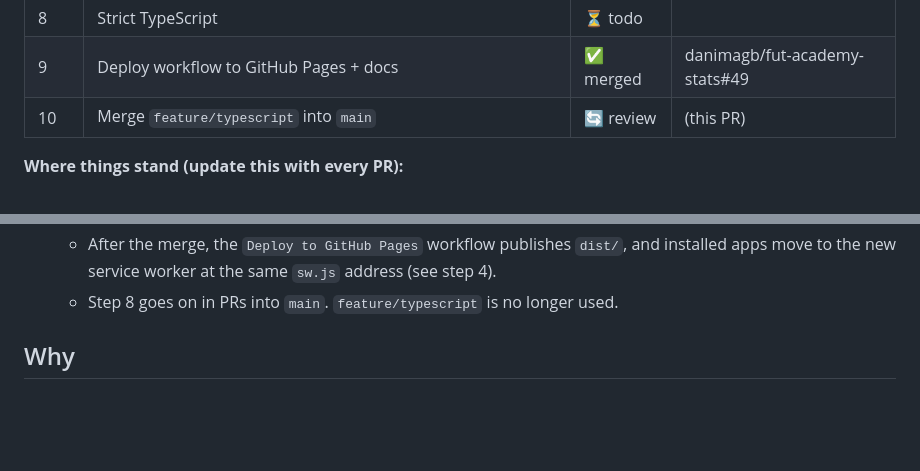
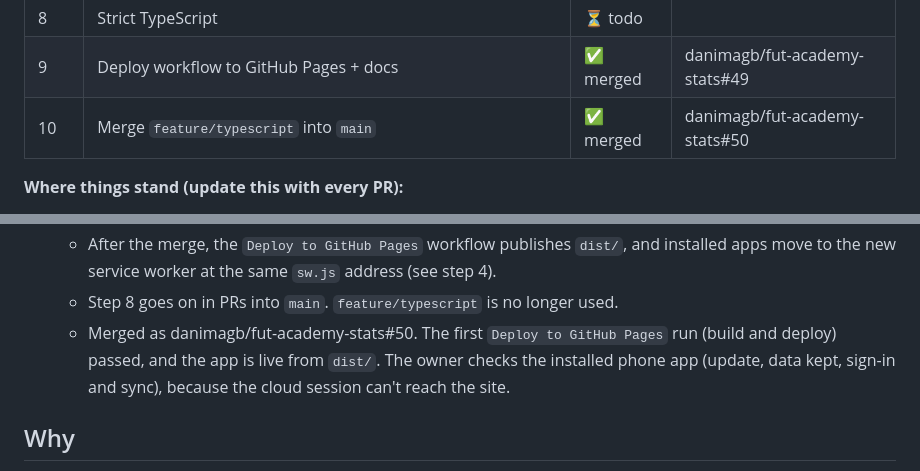
Before and after one commit to danimagb/fut-academy-stats, a Markdown page: docs/typescript-plan.md, 2 parts joined by grey strips. Rendered like a GitHub page; blank space fills up the shorter version.

Commit message:
Plan: step 10 merged and deployed (#51)
Claude-Session: https://claude.ai/code/session_01FsjBmThxeCZWamAtB2JoD1

Co-authored-by: Claude <noreply@anthropic.com>

```diff
--- a/docs/typescript-plan.md
+++ b/docs/typescript-plan.md
@@ -30,7 +30,7 @@ is done as PRs straight into `main`.
 | 6.4  | Report, stats, PDF; styles split; legacy removed                                       | ✅ merged | danimagb/fut-academy-stats#48 |
 | 8    | Strict TypeScript                                                                      | ⏳ todo   |                               |
 | 9    | Deploy workflow to GitHub Pages + docs                                                 | ✅ merged | danimagb/fut-academy-stats#49 |
-| 10   | Merge `feature/typescript` into `main`                                                 | 🔄 review | (this PR)                     |
+| 10   | Merge `feature/typescript` into `main`                                                 | ✅ merged | danimagb/fut-academy-stats#50 |
 
 **Where things stand (update this with every PR):**
 
@@ -414,6 +414,9 @@ userId, request, onStatus, onChange, onRejected, afterSync })` once.
   - After the merge, the `Deploy to GitHub Pages` workflow publishes `dist/`, and installed
     apps move to the new service worker at the same `sw.js` address (see step 4).
   - Step 8 goes on in PRs into `main`. `feature/typescript` is no longer used.
+  - Merged as danimagb/fut-academy-stats#50. The first `Deploy to GitHub Pages` run (build and
+    deploy) passed, and the app is live from `dist/`. The owner checks the installed phone app
+    (update, data kept, sign-in and sync), because the cloud session can't reach the site.
 
 ## Why
 
```
